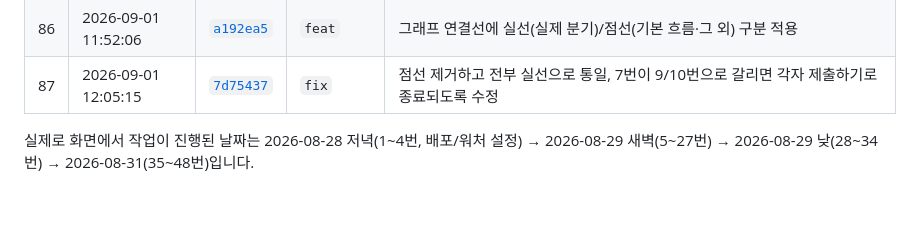
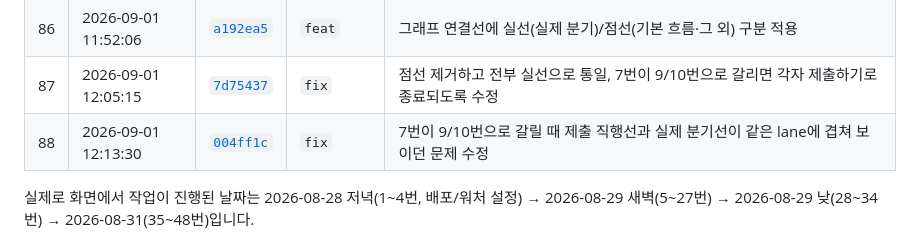
Before and after one commit to minzzn/walla-survey-flow, a Markdown page: README.md, the part around the change. Drawn GitHub-style; blank space fills up the shorter version.

Commit message:
docs: lane 겹침 수정 내역 README에 추가 (row 88)

```diff
--- a/README.md
+++ b/README.md
@@ -111,6 +111,7 @@ https://walla-survey-flow.netlify.app
 | 85 | 2026-09-01 11:45:09 | [`3a7a7bc`](https://github.com/minzzn/walla-survey-flow/commit/3a7a7bc) | `feat` | Q7, Q8에 로직을 설정하면 그래프에도 분기가 반영되도록 분기 시스템 확장 |
 | 86 | 2026-09-01 11:52:06 | [`a192ea5`](https://github.com/minzzn/walla-survey-flow/commit/a192ea5) | `feat` | 그래프 연결선에 실선(실제 분기)/점선(기본 흐름·그 외) 구분 적용 |
 | 87 | 2026-09-01 12:05:15 | [`7d75437`](https://github.com/minzzn/walla-survey-flow/commit/7d75437) | `fix` | 점선 제거하고 전부 실선으로 통일, 7번이 9/10번으로 갈리면 각자 제출하기로 종료되도록 수정 |
+| 88 | 2026-09-01 12:13:30 | [`004ff1c`](https://github.com/minzzn/walla-survey-flow/commit/004ff1c) | `fix` | 7번이 9/10번으로 갈릴 때 제출 직행선과 실제 분기선이 같은 lane에 겹쳐 보이던 문제 수정 |
 
 실제로 화면에서 작업이 진행된 날짜는 2026-08-28 저녁(1~4번, 배포/워처 설정) →
 2026-08-29 새벽(5~27번) → 2026-08-29 낮(28~34번) → 2026-08-31(35~48번)입니다.
```
